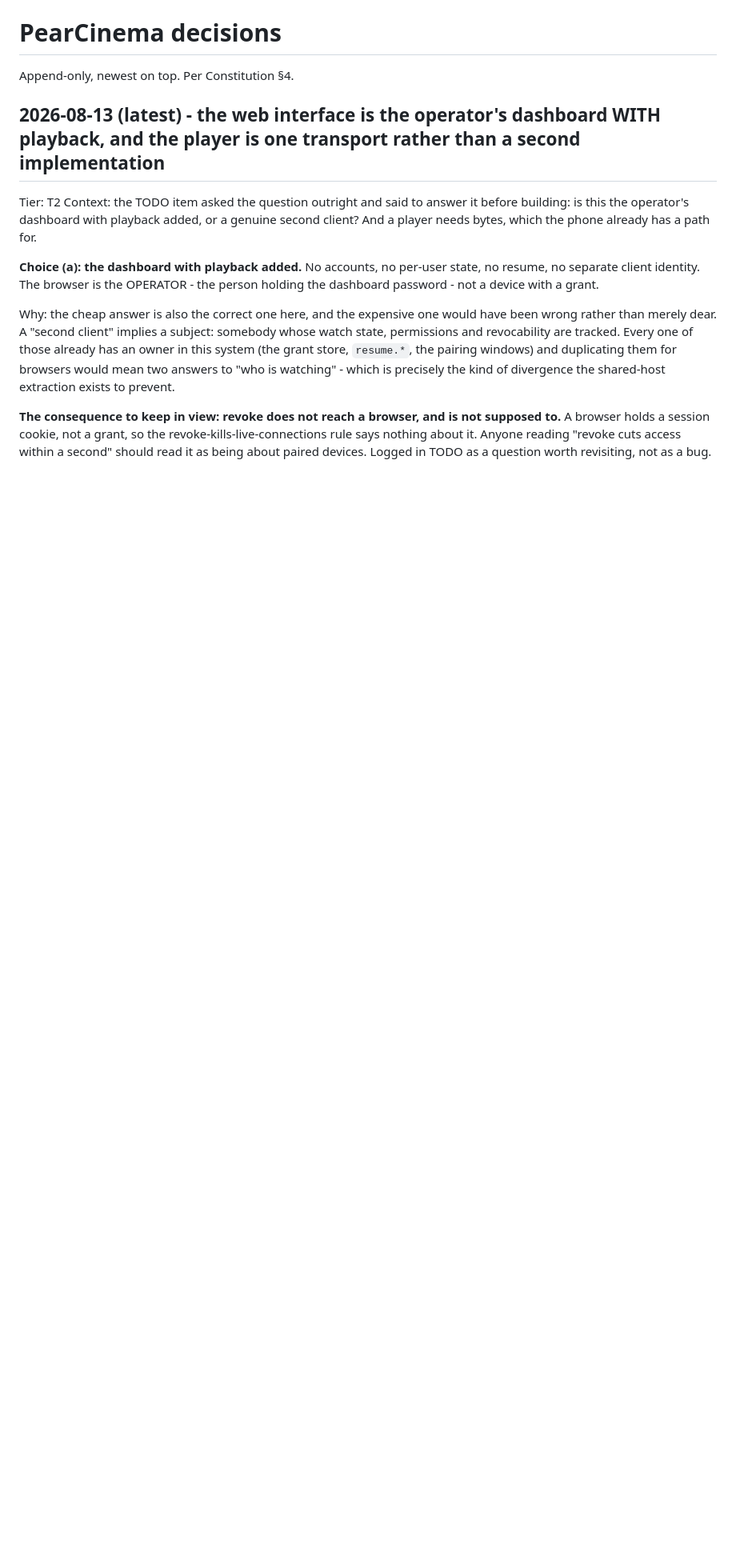
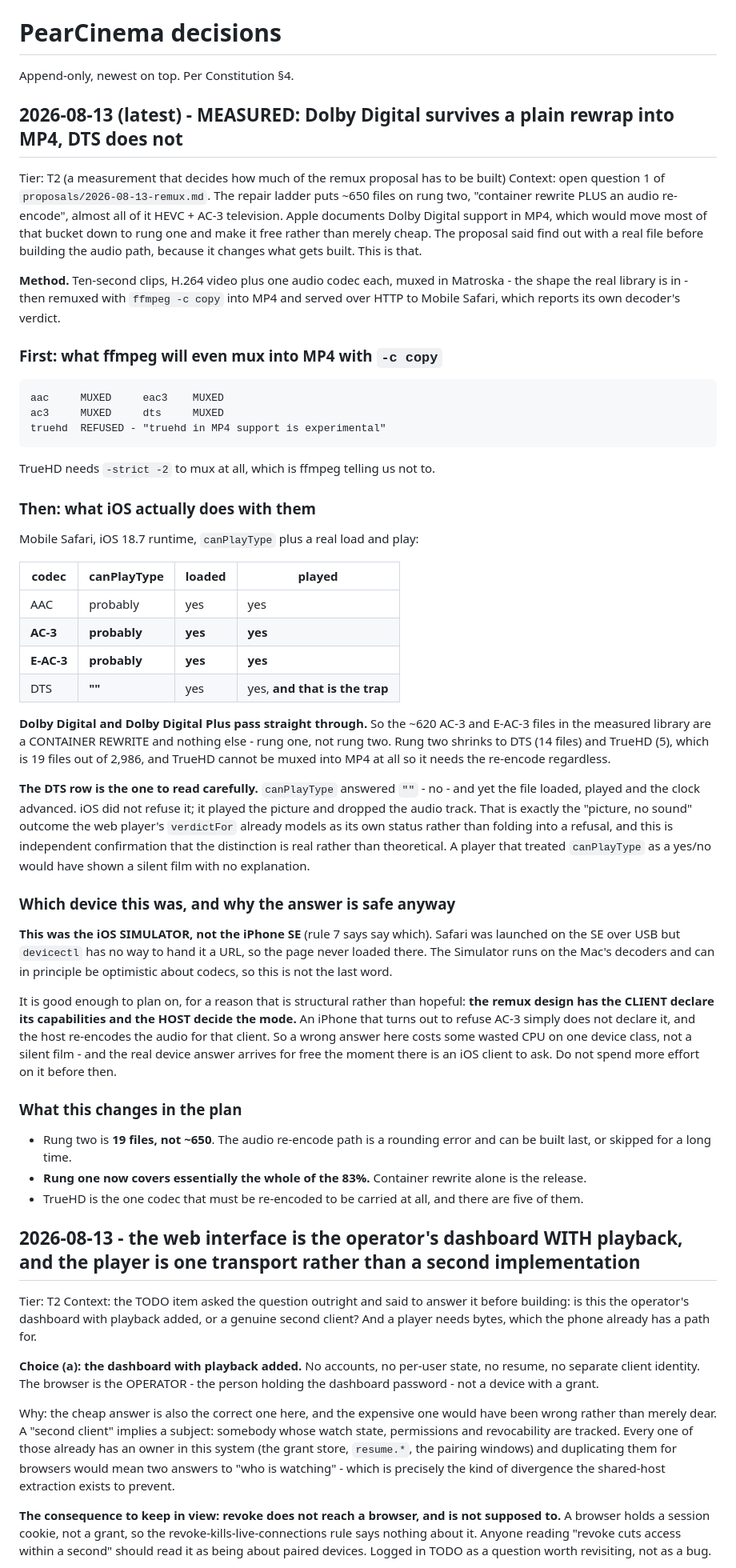
Before and after one commit to peerloomllc/pearcinema, a Markdown page: DECISIONS.md, the part around the change. Shown at 80% size. Rendered like a GitHub page; blank space fills up the shorter version.

Commit message:
docs: measure whether Dolby survives a rewrap into MP4 - it does, and remux got smaller
Open question 1 of the remux proposal, answered before any code was written,
because it decided what would be built.

Method: ten-second clips, H.264 plus one audio codec each, muxed in Matroska
(the shape the real library is in), remuxed with `ffmpeg -c copy` into MP4 and
served over HTTP to Mobile Safari.

ffmpeg muxes AAC, AC-3, E-AC-3 and DTS into MP4 with -c copy. TrueHD it refuses
outright as experimental.

iOS then reports AC-3 and E-AC-3 as `probably` and plays both. So the ~620 AC-3
and E-AC-3 television files that dominated rung two are a container rewrite and
nothing else.

Rung two shrinks from ~650 files to 19 - 14 DTS and 5 TrueHD out of 2,986. The
audio re-encode path can be built last or skipped for a long time, and rung one
alone covers essentially the whole 83%.

The DTS row is the one worth reading twice: canPlayType said "" and the file
then loaded, played and advanced the clock. iOS did not refuse it, it played
the picture and dropped the audio. That is independent confirmation that the web
player's "picture, no sound" status is a real outcome rather than a theoretical
one, and that a player treating canPlayType as yes/no would show a silent film
with no explanation.

Taken on the iOS Simulator, not the iPhone SE, and the writeup says so. Safari
was launched on the SE over USB but devicectl cannot hand it a URL. That is good
enough to plan on for a structural reason rather than a hopeful one: the remux
design has the CLIENT declare capabilities and the HOST decide the mode, so an
iPhone that refuses AC-3 simply does not declare it and gets a re-encode. Logged
in TODO to confirm free, with the first iOS build.

Co-Authored-By: Claude Opus 5 (1M context) <noreply@anthropic.com>
Claude-Session: https://claude.ai/code/session_01AqydCujEWT54NWw7XY2snR

````diff
--- a/DECISIONS.md
+++ b/DECISIONS.md
@@ -2,7 +2,77 @@
 
 Append-only, newest on top. Per Constitution §4.
 
-## 2026-08-13 (latest) - the web interface is the operator's dashboard WITH playback, and the player is one transport rather than a second implementation
+## 2026-08-13 (latest) - MEASURED: Dolby Digital survives a plain rewrap into MP4, DTS does not
+Tier: T2 (a measurement that decides how much of the remux proposal has to be built)
+Context: open question 1 of `proposals/2026-08-13-remux.md`. The repair ladder puts ~650
+files on rung two, "container rewrite PLUS an audio re-encode", almost all of it HEVC +
+AC-3 television. Apple documents Dolby Digital support in MP4, which would move most of
+that bucket down to rung one and make it free rather than merely cheap. The proposal said
+find out with a real file before building the audio path, because it changes what gets
+built. This is that.
+
+**Method.** Ten-second clips, H.264 video plus one audio codec each, muxed in Matroska -
+the shape the real library is in - then remuxed with `ffmpeg -c copy` into MP4 and served
+over HTTP to Mobile Safari, which reports its own decoder's verdict.
+
+### First: what ffmpeg will even mux into MP4 with `-c copy`
+
+```
+aac     MUXED     eac3    MUXED
+ac3     MUXED     dts     MUXED
+truehd  REFUSED - "truehd in MP4 support is experimental"
+```
+
+TrueHD needs `-strict -2` to mux at all, which is ffmpeg telling us not to.
+
+### Then: what iOS actually does with them
+
+Mobile Safari, iOS 18.7 runtime, `canPlayType` plus a real load and play:
+
+| codec | canPlayType | loaded | played |
+| --- | --- | --- | --- |
+| AAC | probably | yes | yes |
+| **AC-3** | **probably** | **yes** | **yes** |
+| **E-AC-3** | **probably** | **yes** | **yes** |
+| DTS | **""** | yes | yes, **and that is the trap** |
+
+**Dolby Digital and Dolby Digital Plus pass straight through.** So the ~620 AC-3 and
+E-AC-3 files in the measured library are a CONTAINER REWRITE and nothing else - rung one,
+not rung two. Rung two shrinks to DTS (14 files) and TrueHD (5), which is 19 files out of
+2,986, and TrueHD cannot be muxed into MP4 at all so it needs the re-encode regardless.
+
+**The DTS row is the one to read carefully.** `canPlayType` answered `""` - no - and yet
+the file loaded, played and the clock advanced. iOS did not refuse it; it played the
+picture and dropped the audio track. That is exactly the "picture, no sound" outcome the
+web player's `verdictFor` already models as its own status rather than folding into a
+refusal, and this is independent confirmation that the distinction is real rather than
+theoretical. A player that treated `canPlayType` as a yes/no would have shown a silent
+film with no explanation.
+
+### Which device this was, and why the answer is safe anyway
+
+**This was the iOS SIMULATOR, not the iPhone SE** (rule 7 says say which). Safari was
+launched on the SE over USB but `devicectl` has no way to hand it a URL, so the page never
+loaded there. The Simulator runs on the Mac's decoders and can in principle be optimistic
+about codecs, so this is not the last word.
+
+It is good enough to plan on, for a reason that is structural rather than hopeful: **the
+remux design has the CLIENT declare its capabilities and the HOST decide the mode.** An
+iPhone that turns out to refuse AC-3 simply does not declare it, and the host re-encodes
+the audio for that client. So a wrong answer here costs some wasted CPU on one device
+class, not a silent film - and the real device answer arrives for free the moment there is
+an iOS client to ask. Do not spend more effort on it before then.
+
+### What this changes in the plan
+
+- Rung two is **19 files, not ~650**. The audio re-encode path is a rounding error and
+  can be built last, or skipped for a long time.
+- **Rung one now covers essentially the whole of the 83%.** Container rewrite alone is the
+  release.
+- TrueHD is the one codec that must be re-encoded to be carried at all, and there are five
+  of them.
+
+## 2026-08-13 - the web interface is the operator's dashboard WITH playback, and the player is one transport rather than a second implementation
 Tier: T2
 Context: the TODO item asked the question outright and said to answer it before
 building: is this the operator's dashboard with playback added, or a genuine second
````
Also changed, not shown: proposals/2026-08-13-remux.md (+20 -11 lines).
